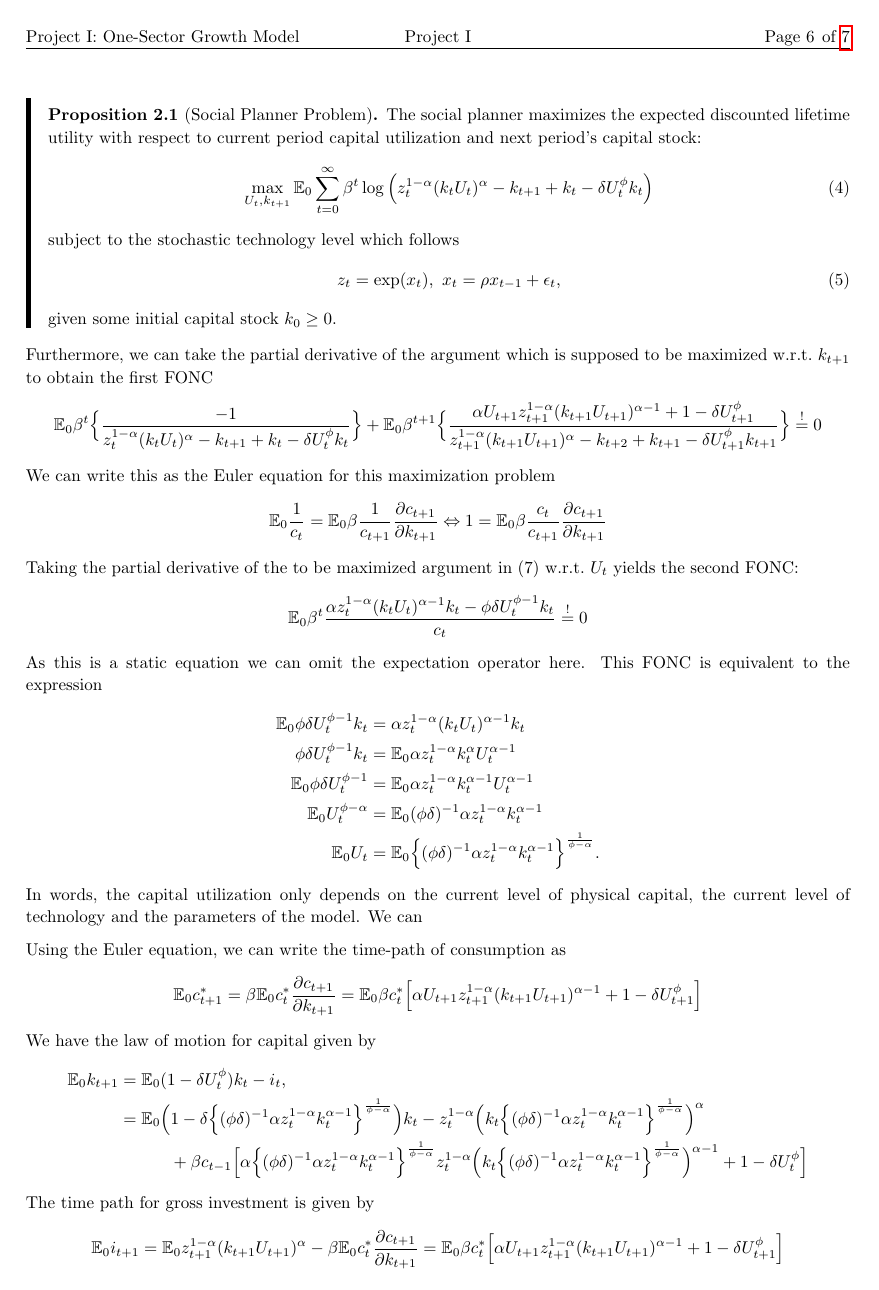
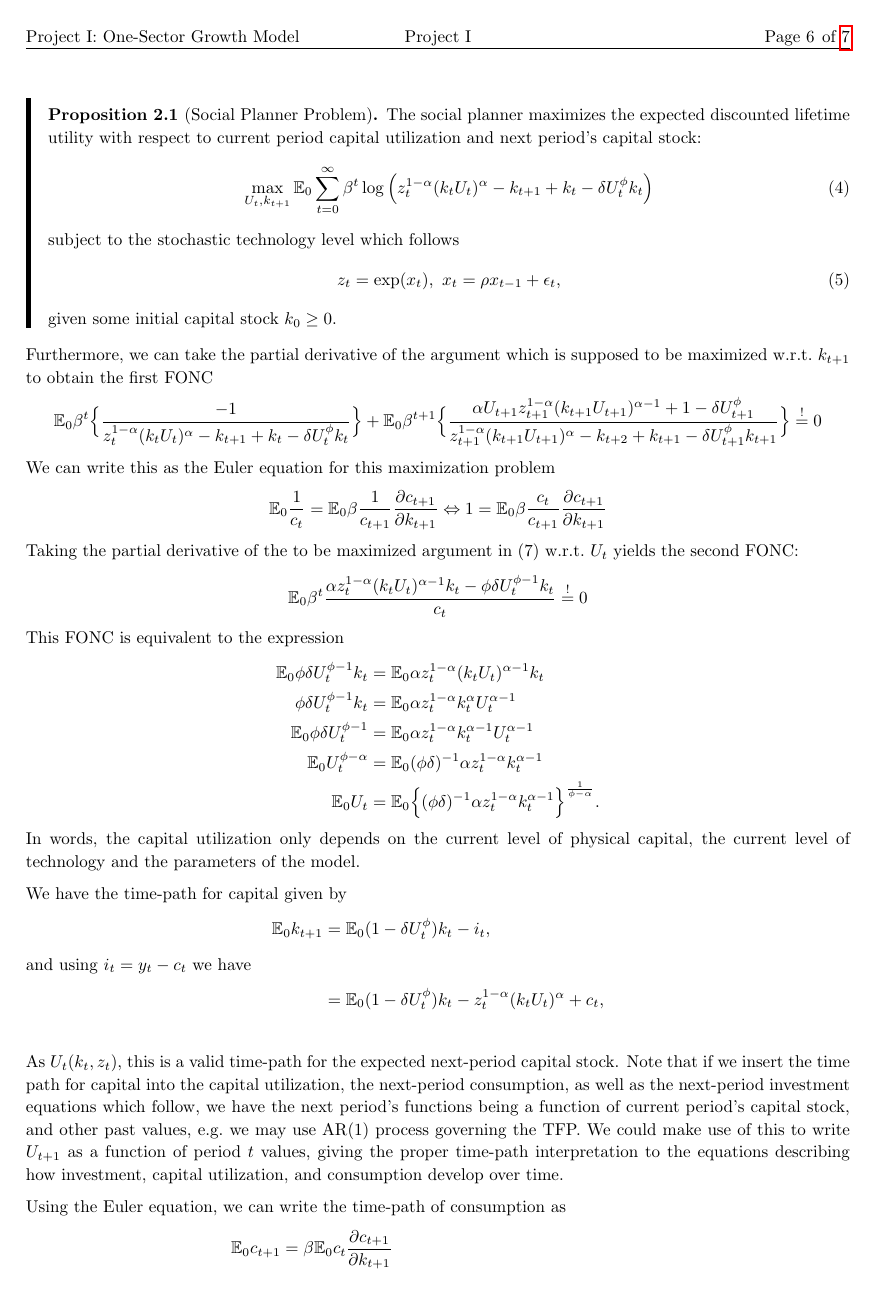
Before and after one commit to samuelhz96/dyn_macro_project_1, a LaTeX document (Project 1 - Notes.tex): page 6 of 7. Compiled offline with pdfLaTeX.

Commit message:
update with latest changes

```diff
--- a/Project 1 - Notes.tex
+++ b/Project 1 - Notes.tex
@@ -43,7 +43,7 @@
 \rhead{Page \thepage \hspace{1pt} of \pageref{LastPage}}
 \chead{Project I}
 \title{Dynamic Macroeconomics with Numerics: Project I}
-\author{Hashem Zehi, Samuel (120112285)\\Kotiers, Róza (XXXXX)\\Polzin, Julian (XXXXX)} % add others
+\author{Hashem Zehi, Samuel (120112285)\\Kotiers, Róza (11945569)\\Polzin, Julian (11948952)}
 \date{\today}
 \theoremstyle{definition}
 \newtheorem{definition}{Definition}[section]
@@ -240,37 +243,38 @@ Taking the partial derivative of the to be maximized argument in (7) w.r.t.\ $U_
 	\begin{align*}
 	\mathbb E_0 \beta^t \frac{\alpha z_t^{1-\alpha}(k_t U_t)^{\alpha-1}k_t- \phi \delta U_t^{\phi-1}k_t}{c_t} \overset{!}{=} 0
 	\end{align*}
-As this is a static equation we can omit the expectation operator here. This FONC is equivalent to the expression
+This FONC is equivalent to the expression
 	\begin{align*}
-	\mathbb E_0 \phi \delta U_t^{\phi-1}k_t 	&= \alpha z_t^{1-\alpha}(k_t U_t)^{\alpha-1}k_t \\
+	\mathbb E_0 \phi \delta U_t^{\phi-1}k_t 	&= \mathbb E_0 \alpha z_t^{1-\alpha}(k_t U_t)^{\alpha-1}k_t \\
 	\phi \delta U_t^{\phi-1}k_t 	&= \mathbb E_0 \alpha z_t^{1-\alpha} k_t^{\alpha}U_t^{\alpha-1} \\
 	\mathbb E_0 \phi \delta U_t^{\phi-1} 		&=\mathbb E_0 \alpha z_t^{1-\alpha} k_t^{\alpha-1} U_t^{\alpha-1} \\
 	\mathbb E_0 U_t^{\phi-\alpha} 				&=\mathbb E_0  (\phi \delta)^{-1}  \alpha z_t^{1-\alpha} k_t^{\alpha-1} \\
 	\mathbb E_0 U_t 								&=\mathbb E_0  \Big\{ (\phi \delta)^{-1}  \alpha z_t^{1-\alpha} k_t^{\alpha-1} \Big\}^{\frac{1}{\phi-\alpha}}.
 	\end{align*}
-In words, the capital utilization only depends on the current level of physical capital, the current level of technology and the parameters of the model. We can
+In words, the capital utilization only depends on the current level of physical capital, the current level of technology and the parameters of the model.
+
+We have the time-path for capital given by
+	\begin{align*}
+	\mathbb E_0 k_{t+1} 	&= \mathbb E_0 (1-\delta U_t^\phi)k_t - i_t,
+	\intertext{and using $i_t = y_t - c_t$ we have}
+								&= \mathbb E_0 (1-\delta U_t^\phi)k_t - z_t^{1-\alpha} (k_t U_t)^\alpha + c_t, \\
+	\end{align*}
+As $U_t(k_t,z_t)$, this is a valid time-path for the expected next-period capital stock.  Note that if we insert the time path for capital into the capital utilization, the next-period consumption, as well as the next-period investment equations which follow, we have the next period's functions being a function of current period's capital stock, and other past values, e.g.\ we may use AR(1) process governing the TFP. We could make use of this to write $U_{t+1}$ as a function of period $t$ values, giving the proper time-path interpretation to the equations describing how investment, capital utilization, and consumption develop over time.
 
 Using the Euler equation, we can write the time-path of consumption as
 	\begin{align*}
-	\mathbb E_0 c_{t+1}^* = \beta \mathbb E_0 {c_{t}^*} \frac{\partial c_{t+1}}{\partial k_{t+1}} = \mathbb E_0\beta {c_t^*} \Big[ \alpha U_{t+1} z_{t+1}^{1-\alpha} (k_{t+1}U_{t+1})^{\alpha-1}+1-\delta U_{t+1}^\phi \Big]
+	\mathbb E_0 c_{t+1} 	&= \beta \mathbb E_0 {c_{t}} \frac{\partial c_{t+1}}{\partial k_{t+1}}  \\
+								&= \mathbb E_0\beta {c_t} \Big[ \alpha U_{t+1} z_{t+1}^{1-\alpha} (k_{t+1}U_{t+1})^{\alpha-1}+1-\delta U_{t+1}^\phi \Big]
 	\end{align*}
-We have the law of motion for capital given by
-	\begin{align*}
-	\mathbb E_0 k_{t+1} 	&= \mathbb E_0 (1-\delta U_t^\phi)k_t - i_t, \\
-				&=\mathbb E_0 \Big(1-\delta \Big\{ (\phi \delta)^{-1}  \alpha z_t^{1-\alpha} k_t^{\alpha-1} \Big\}^{\frac{1}{\phi-\alpha}} \Big)k_t -  z_t^{1-\alpha}\Big(k_t \Big\{ (\phi \delta)^{-1}  \alpha z_t^{1-\alpha} k_t^{\alpha-1} \Big\}^{\frac{1}{\phi-\alpha}} \Big)^\alpha  \\
-				&\quad\quad\quad + \beta {c_{t-1}}\Big[ \alpha \Big\{ (\phi \delta)^{-1}  \alpha z_t^{1-\alpha} k_t^{\alpha-1} \Big\}^{\frac{1}{\phi-\alpha}} z_t^{1-\alpha}\Big(k_t \Big\{ (\phi \delta)^{-1}  \alpha z_t^{1-\alpha} k_t^{\alpha-1} \Big\}^{\frac{1}{\phi-\alpha}} \Big)^{\alpha-1}+1-\delta U_t^\phi \Big]
-	\end{align*}
-% we need expressions for $i_t = c_t - y_t$ in terms of capital!
 The time path for gross investment is given by
 	\begin{align*}
-	\mathbb E_0i_{t+1} = \mathbb E_0 z_{t+1}^{1-\alpha}(k_{t+1} U_{t+1})^\alpha - \beta \mathbb E_0 {c_{t}^*} \frac{\partial c_{t+1}}{\partial k_{t+1}} =\mathbb E_0 \beta {c_t^*} \Big[ \alpha U_{t+1} z_{t+1}^{1-\alpha} (k_{t+1}U_{t+1})^{\alpha-1}+1-\delta U_{t+1}^\phi \Big]
+	\mathbb E_0 i_{t+1} 	&= \mathbb E_0 z_{t+1}^{1-\alpha}(k_{t+1} U_{t+1})^\alpha - \beta \mathbb E_0 {c_{t}} \frac{\partial c_{t+1}}{\partial k_{t+1}} \\
+								&=\mathbb E_0 \beta {c_t^*} \Big[ \alpha U_{t+1} z_{t+1}^{1-\alpha} (k_{t+1}U_{t+1})^{\alpha-1}+1-\delta U_{t+1}^\phi \Big]
 	\end{align*}
-
-
 \subsection{(b): Steady state calculation}
 Starting with the level of technology, we know that $x^* \rightarrow 0$ in a world without shocks, as any shocks die out due to $\rho \in (0,1)$. Thus we have $z^* \rightarrow \exp(0) = 1$. For the capital stock, using the law of motion for physical capital, we have
 	\begin{align*}
-	k^* = (1-\bar \delta)k^* + i^* \Leftrightarrow i^* = \bar\delta k^*,
+	k^* = (1-\delta^*)k^* + i^* \Leftrightarrow i^* = \delta^* k^*,
 	\end{align*}
 namely that the gross investment equals the depreciated capital.
 
```
Also changed, not shown: Project 1 - Notes.pdf, Project 1 - Notes.tex (13 more changed lines), 1 other file.
